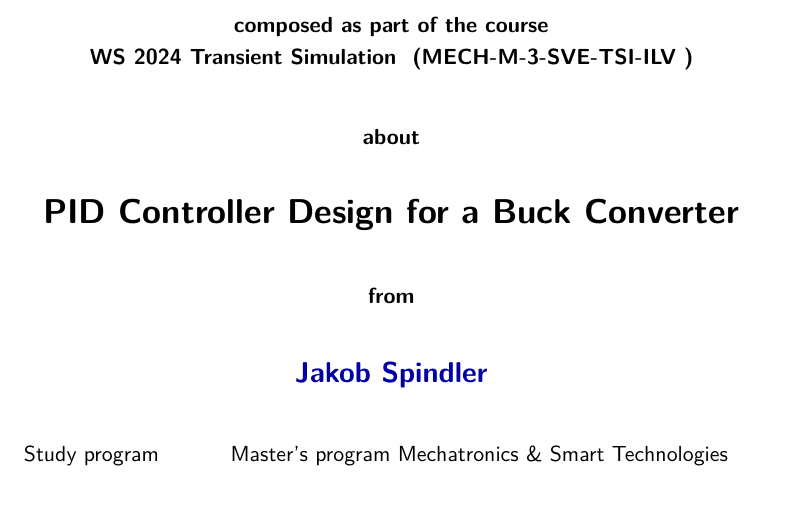
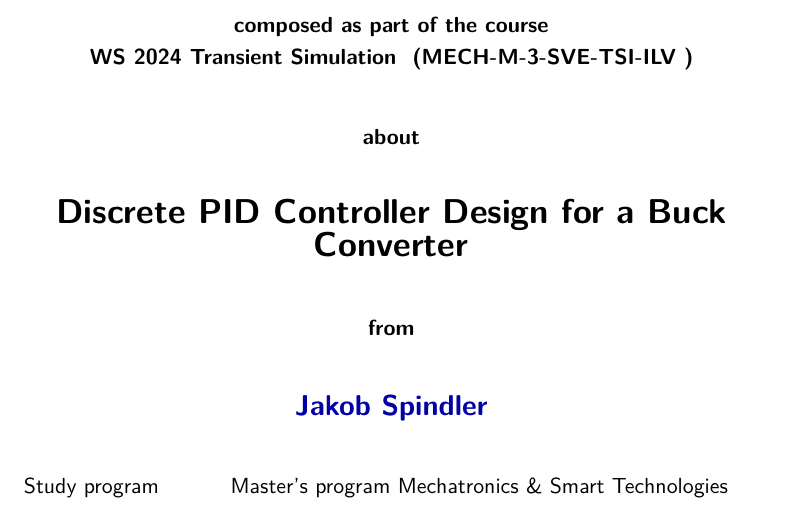
Before and after one commit to Jakobb0905/control_of_a_buck_converter_report, a LaTeX thesis (main.tex, which reads tex/_/_preamble.tex): part of page 1 of 12, cut so that both start at the same text. Compiled offline with pdfLaTeX.

Commit message:
Updates from Overleaf

```diff
--- a/tex/_/_preamble.tex
+++ b/tex/_/_preamble.tex
@@ -26,7 +26,7 @@
 \newcommand{\authorContact}{sj0458@mci4me.at}
 
 \newcommand{\department}{Department of Technology \& Life Sciences}
-\newcommand{\docTitle}{PID Controller Design for a Buck Converter}
+\newcommand{\docTitle}{Discrete PID Controller Design for a Buck Converter}
 \newcommand{\docType}{Report}
 \newcommand{\studyProgram}{Master's program Mechatronics \& Smart Technologies}
 \newcommand{\degree}{Master of Science in Engineering}
```
